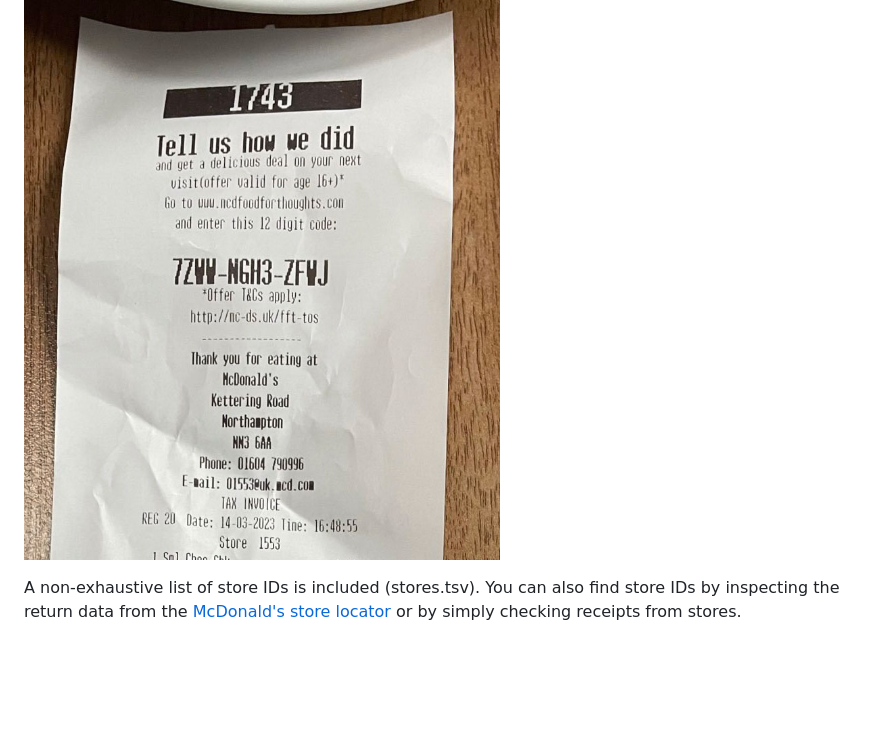
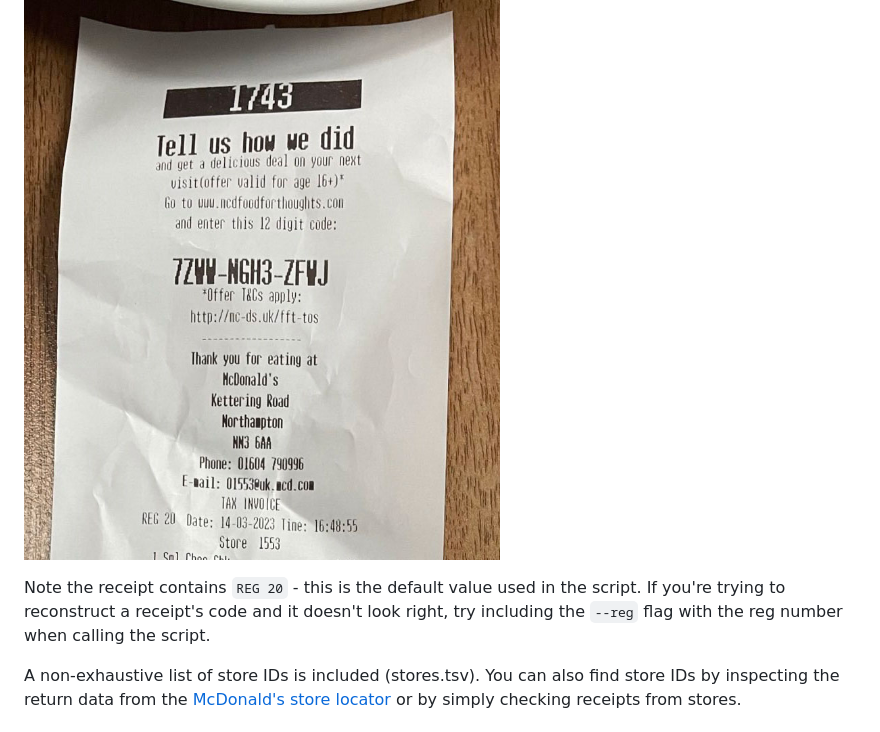
Before and after one commit to sapphire-bt/mcdonalds-uk-survey-codes, a Markdown page: README.md, the part around the change. Rendered like a GitHub page; blank space fills up the shorter version.

```diff
--- a/README.md
+++ b/README.md
@@ -15,6 +15,8 @@ get_code.py --store-id 1553 --order-id 1743 --purchased "2023-03-14 16:48"
 The above will output `7ZWW-NGH3-ZFWJ` which matches the following receipt:
 
 ![Receipt showing code 7ZWW-NGH3-ZFWJ](./assets/7ZWW-NGH3-ZFWJ.jpg)
+
+Note the receipt contains `REG 20` - this is the default value used in the script. If you're trying to reconstruct a receipt's code and it doesn't look right, try including the `--reg` flag with the reg number when calling the script.
 
 A non-exhaustive list of store IDs is included (stores.tsv). You can also find store IDs by inspecting the return data from the [McDonald's store locator](https://www.mcdonalds.com/gb/en-gb/restaurant-locator.html) or by simply checking receipts from stores.
 
```
